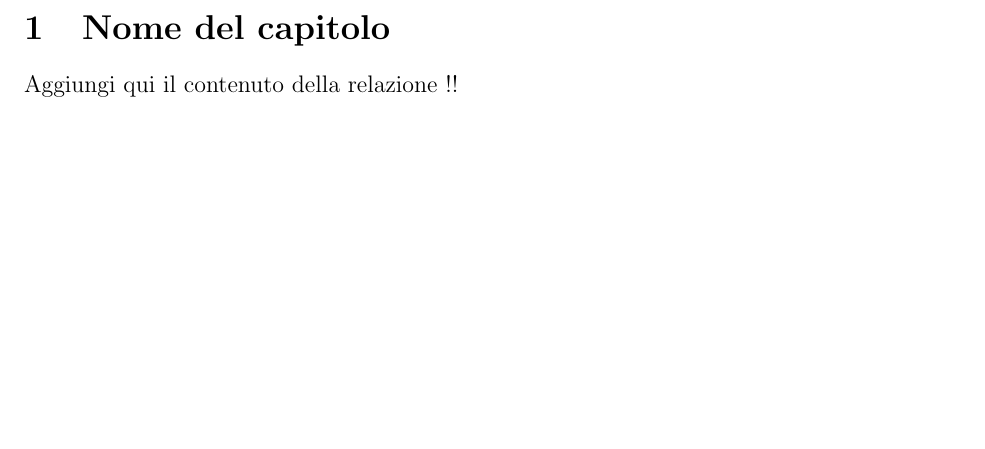
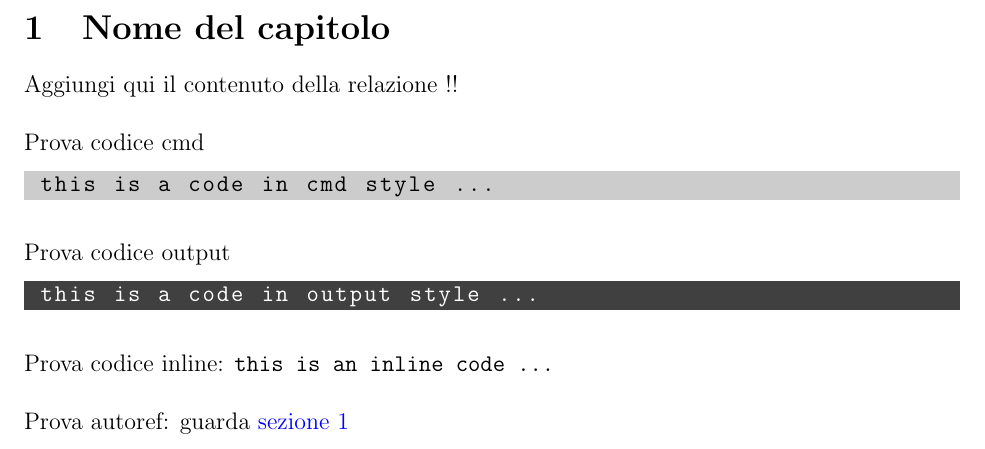
Before and after one commit to Typing-Monkeys/UnipgLatexTemplate, a LaTeX problem sheet (template/main.tex, which reads template/content.tex): part of page 2 of 2, cut so that both start at the same text, the shorter picture padded with empty space. Compiled offline with pdfLaTeX.

Commit message:
Aggiornato Template
Aggiunte configurazioni per hyperlinks, codice e output.
Aggiunta breve dimostrazione di come utilizzare le varie macro.
Aggiunto pdf per vedere immediatamente il risultato.

```diff
--- a/template/content.tex
+++ b/template/content.tex
@@ -1,3 +1,18 @@
 \section{Nome del capitolo}
+\label{sec:capitolo}
+Aggiungi qui il contenuto della relazione !!\\
+\ \\
+Prova codice cmd
+\begin{lstlisting}[style=cmd]
+ this is a code in cmd style ...
+\end{lstlisting}
+\ \\
+Prova codice output
 
-Aggiungi qui il contenuto della relazione !!
+\begin{lstlisting}[style=output]
+ this is a code in output style ...
+\end{lstlisting}
+\ \\
+Prova codice inline: \lstinline[style=cmd]|this is an inline code ...|\\
+\ \\
+Prova autoref: guarda \autoref{sec:capitolo}
--- a/template/main.tex
+++ b/template/main.tex
@@ -1,3 +1,4 @@
+\input{macros}
 \input{settings/prelude}
-\title{Titolo della relazione} %% inserire qui il titolo della relazione
+
 \begin{document}
```
Also changed, not shown: template/macros.tex (+0 -4 lines), template/settings/prelude.tex (+14 -0 lines), template.pdf (added), template/main.tex (2 more changed lines).
